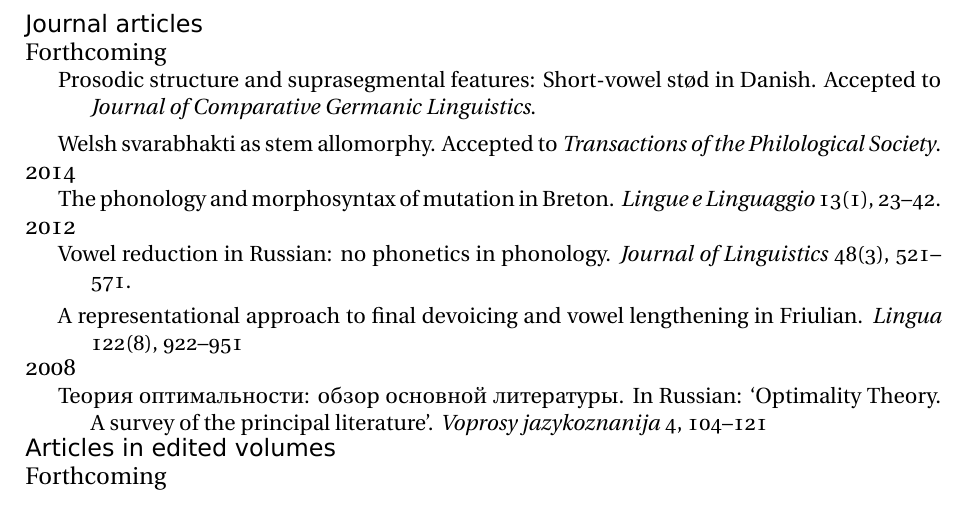
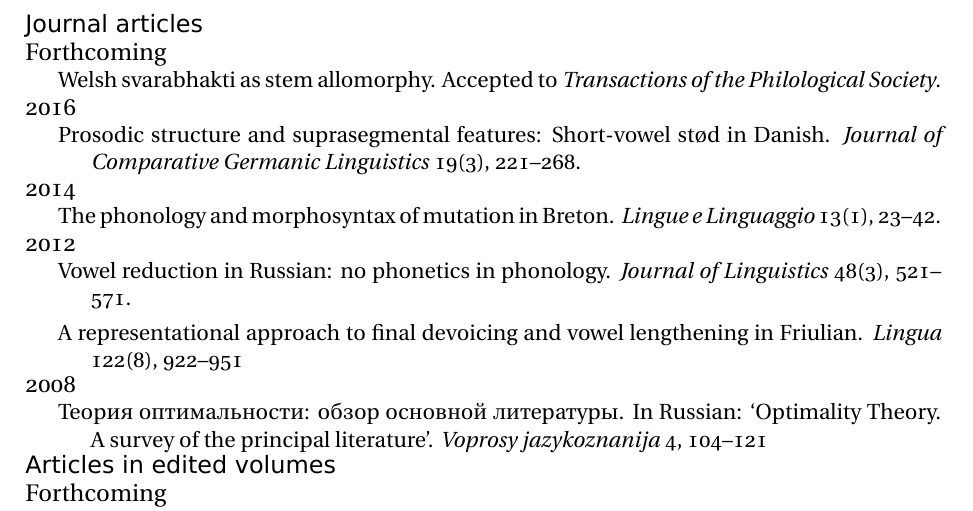
Before and after one commit to anghyflawn/cv, a LaTeX CV (cv.tex): part of page 2 of 10, cut so that both start at the same text. Compiled offline with XeLaTeX.

Commit message:
add clc9, JCGL paper published

```diff
--- a/cv.tex
+++ b/cv.tex
@@ -92,8 +92,8 @@
 \yearblock[Forthcoming]{A substance-free framework for phonology: An analysis of the Breton dialect of Bothoa. Edinburgh: Edinburgh University Press.}
 
 \subsection*{Journal articles}
-\yearblock[Forthcoming]{Prosodic structure and suprasegmental features: Short-vowel stød in Danish. Accepted to \emph{Journal of Comparative Germanic Linguistics}.}
-\yearblock{Welsh svarabhakti as stem allomorphy. Accepted to \emph{Transactions of the Philological Society}.}
+\yearblock[Forthcoming]{Welsh svarabhakti as stem allomorphy. Accepted to \emph{Transactions of the Philological Society}.}
+\yearblock[2016]{Prosodic structure and suprasegmental features: Short-vowel stød in Danish. \emph{Journal of Comparative Germanic Linguistics} 19(3), 221--268.}
 \yearblock[2014]{The phonology and morphosyntax of mutation in Breton. \emph{Lingue e Linguaggio} 13(1), 23--42.}
 \yearblock[2012]{Vowel reduction in Russian: no phonetics in phonology. \emph{Journal of Linguistics} 48(3), 521--571.}
 \yearblock{A representational approach to final devoicing and vowel lengthening in Friulian. \emph{Lingua} 122(8), 922--951}
```
Also changed, not shown: cv.pdf, 1 other file.
